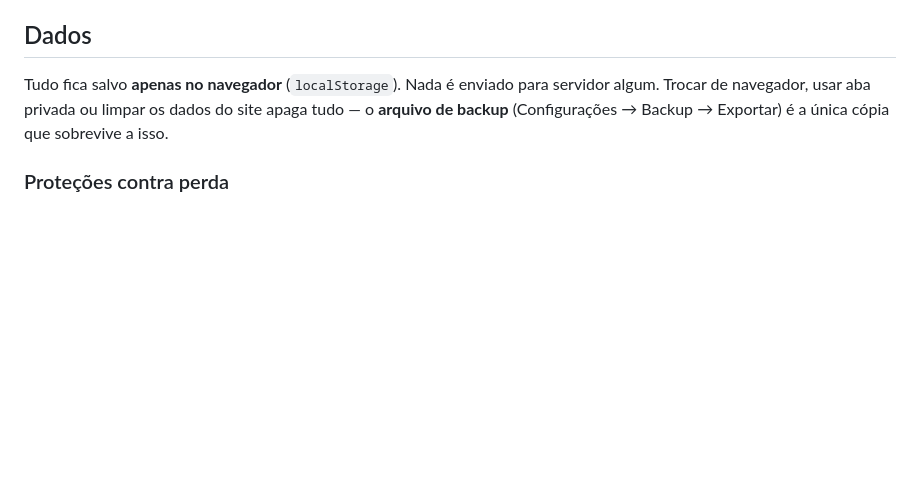
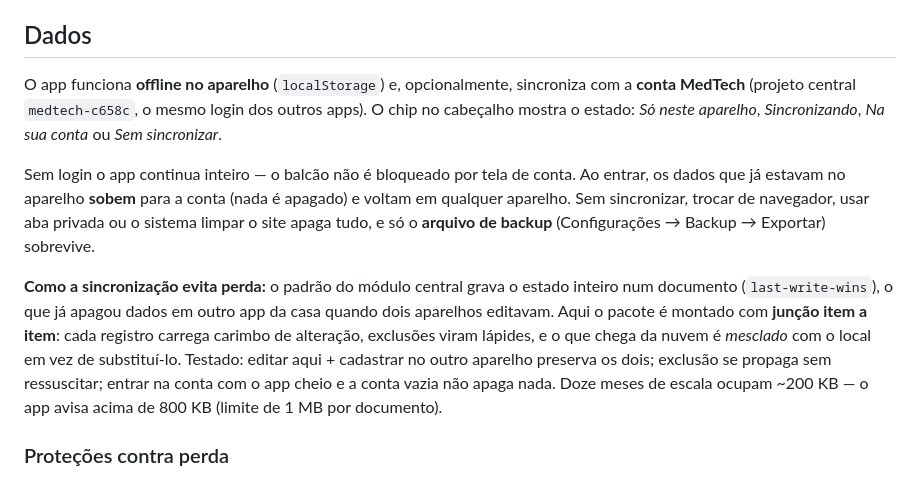
Before and after one commit to MedTechBR/farmaciagest, a Markdown page: README.md, the part around the change. Rendered like a GitHub page; blank space fills up the shorter version.

Commit message:
README: sincronização com a conta MedTech e como ela evita perda
Co-Authored-By: Claude Opus 4.8 <noreply@anthropic.com>

```diff
--- a/README.md
+++ b/README.md
@@ -42,7 +42,11 @@ Todo registro criado assim nasce marcado com `demo:true`, aparece com o selo **t
 
 ## Dados
 
-Tudo fica salvo **apenas no navegador** (`localStorage`). Nada é enviado para servidor algum. Trocar de navegador, usar aba privada ou limpar os dados do site apaga tudo — o **arquivo de backup** (Configurações → Backup → Exportar) é a única cópia que sobrevive a isso.
+O app funciona **offline no aparelho** (`localStorage`) e, opcionalmente, sincroniza com a **conta MedTech** (projeto central `medtech-c658c`, o mesmo login dos outros apps). O chip no cabeçalho mostra o estado: *Só neste aparelho*, *Sincronizando*, *Na sua conta* ou *Sem sincronizar*.
+
+Sem login o app continua inteiro — o balcão não é bloqueado por tela de conta. Ao entrar, os dados que já estavam no aparelho **sobem** para a conta (nada é apagado) e voltam em qualquer aparelho. Sem sincronizar, trocar de navegador, usar aba privada ou o sistema limpar o site apaga tudo, e só o **arquivo de backup** (Configurações → Backup → Exportar) sobrevive.
+
+**Como a sincronização evita perda:** o padrão do módulo central grava o estado inteiro num documento (`last-write-wins`), o que já apagou dados em outro app da casa quando dois aparelhos editavam. Aqui o pacote é montado com **junção item a item**: cada registro carrega carimbo de alteração, exclusões viram lápides, e o que chega da nuvem é *mesclado* com o local em vez de substituí-lo. Testado: editar aqui + cadastrar no outro aparelho preserva os dois; exclusão se propaga sem ressuscitar; entrar na conta com o app cheio e a conta vazia não apaga nada. Doze meses de escala ocupam ~200 KB — o app avisa acima de 800 KB (limite de 1 MB por documento).
 
 ### Proteções contra perda
 
```
